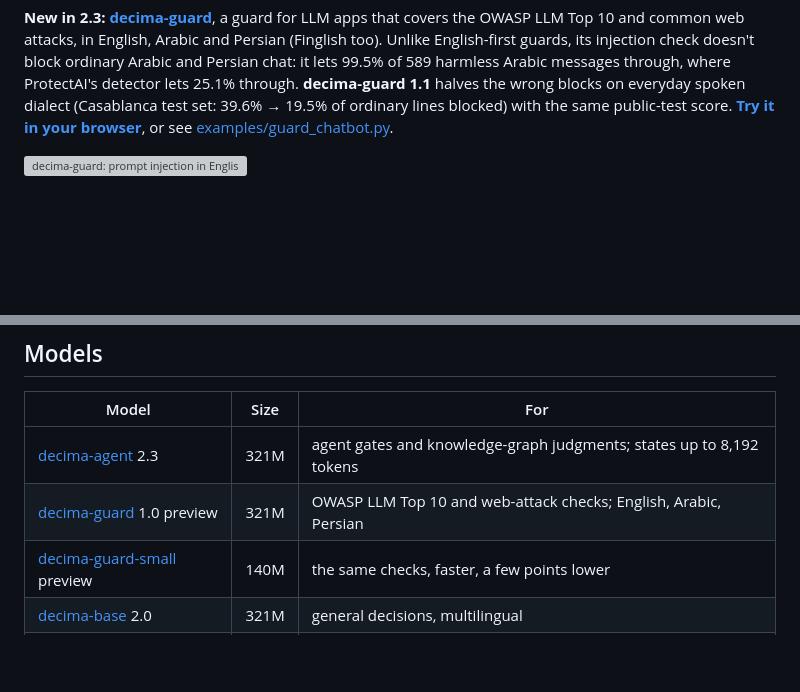
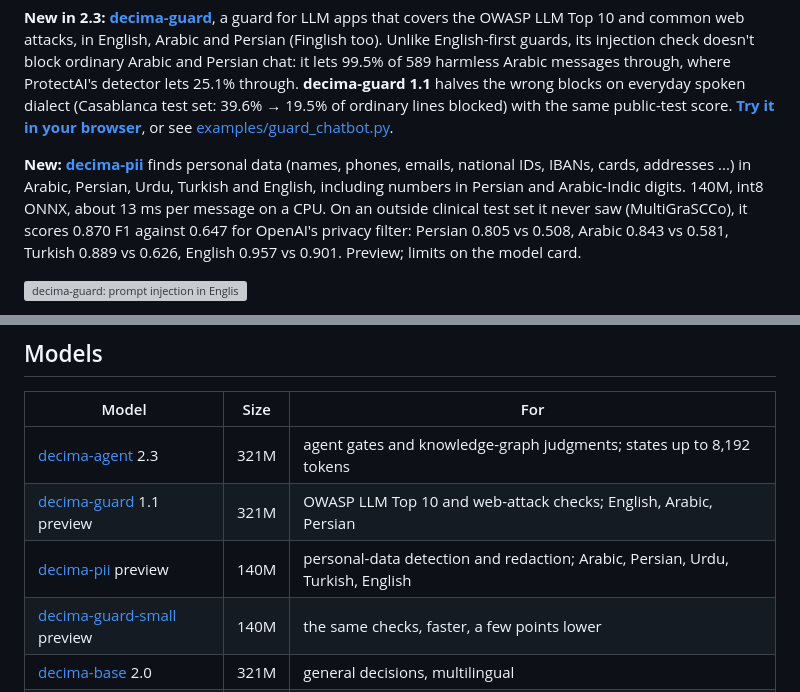
Before and after one commit to amyrmahdy/decima, a Markdown page: README.md, 2 parts joined by grey strips. Rendered like a GitHub page; blank space fills up the shorter version; grey boxes are pictures that could not be loaded.

Commit message:
README: decima-pii, a multilingual PII detector (Arabic, Persian, Urdu, Turkish, English); outside-test numbers against OpenAI's privacy filter

```diff
--- a/README.md
+++ b/README.md
@@ -39,6 +39,12 @@ its injection check doesn't block ordinary Arabic and Persian chat: it lets 99.5
 through, where ProtectAI's detector lets 25.1% through. **decima-guard 1.1** halves the wrong blocks on everyday spoken
 dialect (Casablanca test set: 39.6% → 19.5% of ordinary lines blocked) with the same public-test score. **[Try it in your browser](https://amyrmahdy-decima-playground.static.hf.space/guard.html)**,
 or see [examples/guard_chatbot.py](examples/guard_chatbot.py).
+
+**New: [decima-pii](https://huggingface.co/amyrmahdy/decima-pii)** finds personal data (names, phones, emails, national
+IDs, IBANs, cards, addresses ...) in Arabic, Persian, Urdu, Turkish and English, including numbers in Persian and
+Arabic-Indic digits. 140M, int8 ONNX, about 13 ms per message on a CPU. On an outside clinical test set it never saw
+(MultiGraSCCo), it scores 0.870 F1 against 0.647 for OpenAI's privacy filter: Persian 0.805 vs 0.508, Arabic 0.843 vs
+0.581, Turkish 0.889 vs 0.626, English 0.957 vs 0.901. Preview; limits on the model card.
 
 ![decima-guard: prompt injection in English, Finglish and Persian, a SQL injection and an injection hidden in a tool result](release/figures/decima-guard-cli.gif)
 
@@ -112,7 +118,8 @@ Presets are JSON files in [`decima/presets`](decima/presets); write your own wit
 | Model | Size | For |
 |---|---|---|
 | [decima-agent](https://huggingface.co/amyrmahdy/decima-agent) 2.3 | 321M | agent gates and knowledge-graph judgments; states up to 8,192 tokens |
-| [decima-guard](https://huggingface.co/amyrmahdy/decima-guard) 1.0 preview | 321M | OWASP LLM Top 10 and web-attack checks; English, Arabic, Persian |
+| [decima-guard](https://huggingface.co/amyrmahdy/decima-guard) 1.1 preview | 321M | OWASP LLM Top 10 and web-attack checks; English, Arabic, Persian |
+| [decima-pii](https://huggingface.co/amyrmahdy/decima-pii) preview | 140M | personal-data detection and redaction; Arabic, Persian, Urdu, Turkish, English |
 | [decima-guard-small](https://huggingface.co/amyrmahdy/decima-guard-small) preview | 140M | the same checks, faster, a few points lower |
 | [decima-base](https://huggingface.co/amyrmahdy/decima-base) 2.0 | 321M | general decisions, multilingual |
 | [decima-base-clean](https://huggingface.co/amyrmahdy/decima-base-clean) | 321M | no non-commercial training data; truly zero-shot on BTZSC |
```
